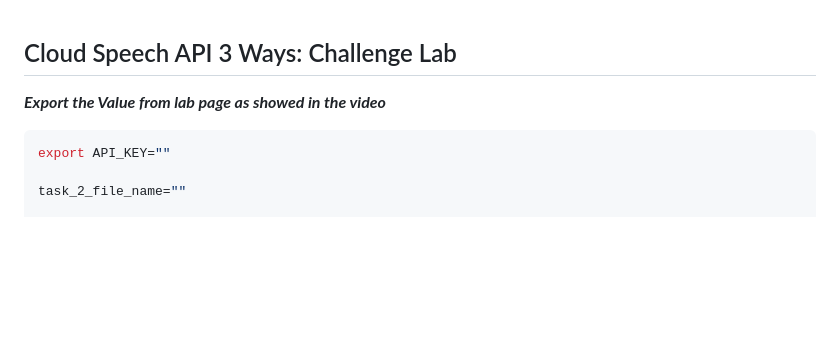
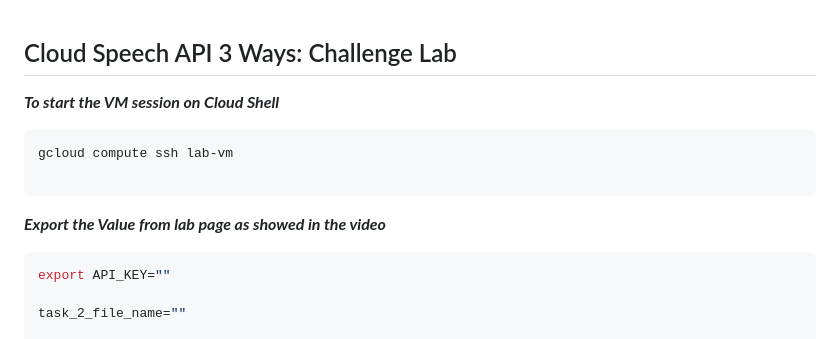
Before and after one commit to vborets/GoogleCloudSkillsboost, a Markdown page: Cloud Speech API 3 Ways: Challenge Lab.md, the part around the change. Drawn GitHub-style; blank space fills up the shorter version.

Commit message:
Update Cloud Speech API 3 Ways: Challenge Lab.md
added command to initiate  ssh session

````diff
--- a/Cloud Speech API 3 Ways: Challenge Lab.md
+++ b/Cloud Speech API 3 Ways: Challenge Lab.md
@@ -3,7 +3,14 @@
 
 
 
+***To start the VM session on Cloud Shell***
+```
+gcloud compute ssh lab-vm
+
+```
+
 ***Export the Value from lab page as showed in the video***
+
 
 ```bash
 export API_KEY=""
````
